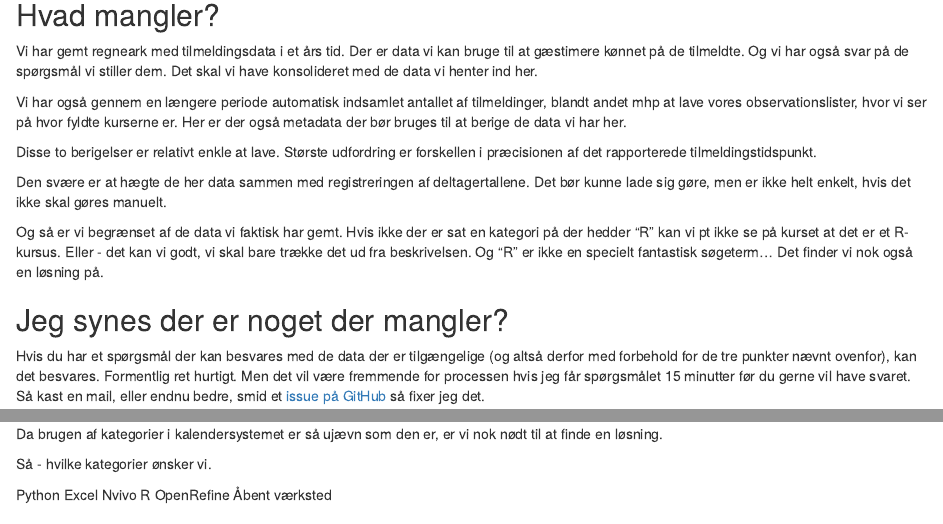
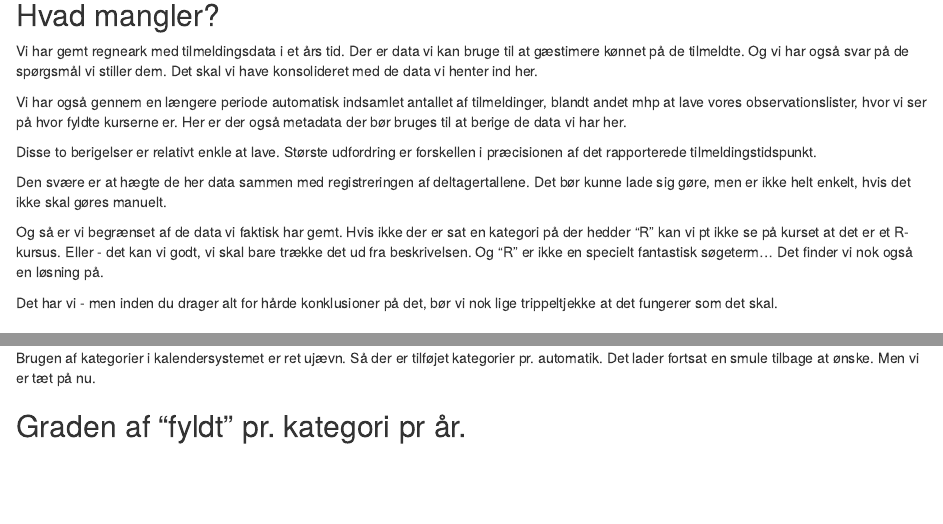
Before and after one commit to KUBDatalab/kursus_data, an R Markdown document (kursusanalysen.Rmd): the page in a window 1100 px wide, from 510 px down, and a second part further down, joined at a grey line. Rendered offline with R 4.5, knitr and Pandoc, with nearby package versions; some code elsewhere in the file could not run offline.

Commit message:
fyldte kurser som fkt af kategori

````diff
--- a/kursusanalysen.Rmd
+++ b/kursusanalysen.Rmd
@@ -83,6 +83,9 @@
 en kategori på der hedder "R" kan vi pt ikke se på kurset at det er et R-kursus.
 Eller - det kan vi godt, vi skal bare trække det ud fra beskrivelsen. Og "R" er
 ikke en specielt fantastisk søgeterm... Det finder vi nok også en løsning på.
+
+Det har vi - men inden du drager alt for hårde konklusioner på det, bør vi
+nok lige trippeltjekke at det fungerer som det skal.
 
 ## Jeg synes der er noget der mangler?
 
@@ -353,7 +356,7 @@
 
 ```
 
-Da brugen af kategorier i kalendersystemet er så ujævn som den er, er vi nok
-nødt til at finde en løsning.
+Brugen af kategorier i kalendersystemet er ret ujævn. Så der er tilføjet kategorier
+pr. automatik. Det lader fortsat en smule tilbage at ønske. Men vi er tæt på nu.
 
-Så - hvilke kategorier ønsker vi.
+## Graden af "fyldt" pr. kategori pr år.
@@ -360,10 +376,4 @@
 
-Python
-Excel
-Nvivo
-R
-OpenRefine
-Åbent værksted
 
 
 ## udvikling i tilmeldinger som funktion af tid.
````
Also changed, not shown: kursusanalysen.html (added), kursusanalysen.Rmd (15 more changed lines).
